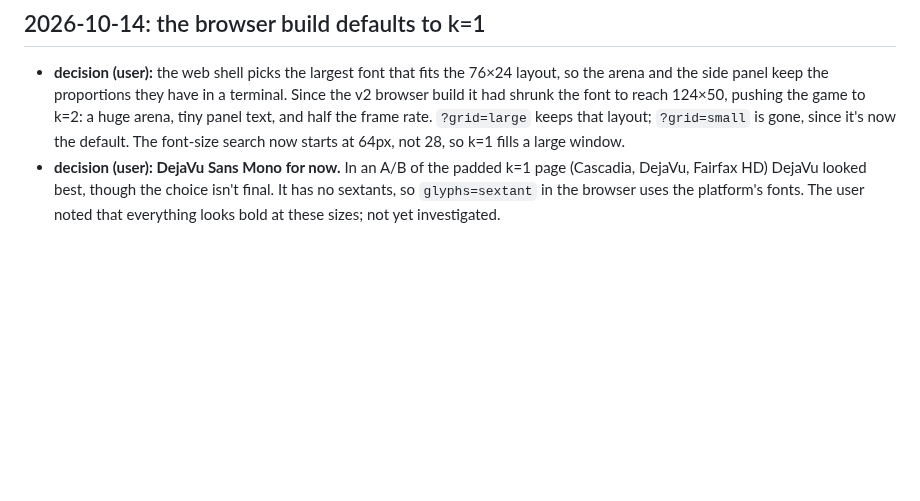
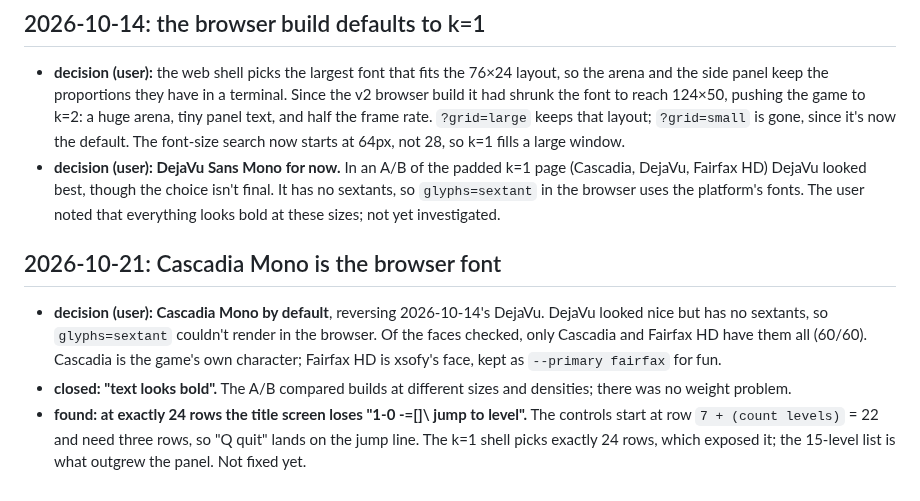
Before and after one commit to mparrett/tesserae, a Markdown page: docs/DEVLOG.md, the part around the change. Drawn GitHub-style; blank space fills up the shorter version.

Commit message:
devlog: Cascadia Mono for the browser, "looks bold" closed, the 24-row title-screen bug
Co-Authored-By: Claude Opus 5.5 <noreply@anthropic.com>

```diff
--- a/docs/DEVLOG.md
+++ b/docs/DEVLOG.md
@@ -490,3 +490,16 @@ one conflict, in the ball draw call, and both sides were kept.
   DejaVu, Fairfax HD) DejaVu looked best, though the choice isn't final. It has no sextants, so
   `glyphs=sextant` in the browser uses the platform's fonts. The user noted that everything
   looks bold at these sizes; not yet investigated.
+
+## 2026-10-21: Cascadia Mono is the browser font
+
+- **decision (user): Cascadia Mono by default**, reversing 2026-10-14's DejaVu. DejaVu looked
+  nice but has no sextants, so `glyphs=sextant` couldn't render in the browser. Of the faces
+  checked, only Cascadia and Fairfax HD have them all (60/60). Cascadia is the game's own
+  character; Fairfax HD is xsofy's face, kept as `--primary fairfax` for fun.
+- **closed: "text looks bold".** The A/B compared builds at different sizes and densities;
+  there was no weight problem.
+- **found: at exactly 24 rows the title screen loses "1-0 -=[]\ jump to level".** The controls
+  start at row `7 + (count levels)` = 22 and need three rows, so "Q quit" lands on the jump
+  line. The k=1 shell picks exactly 24 rows, which exposed it; the 15-level list is what
+  outgrew the panel. Not fixed yet.
```
